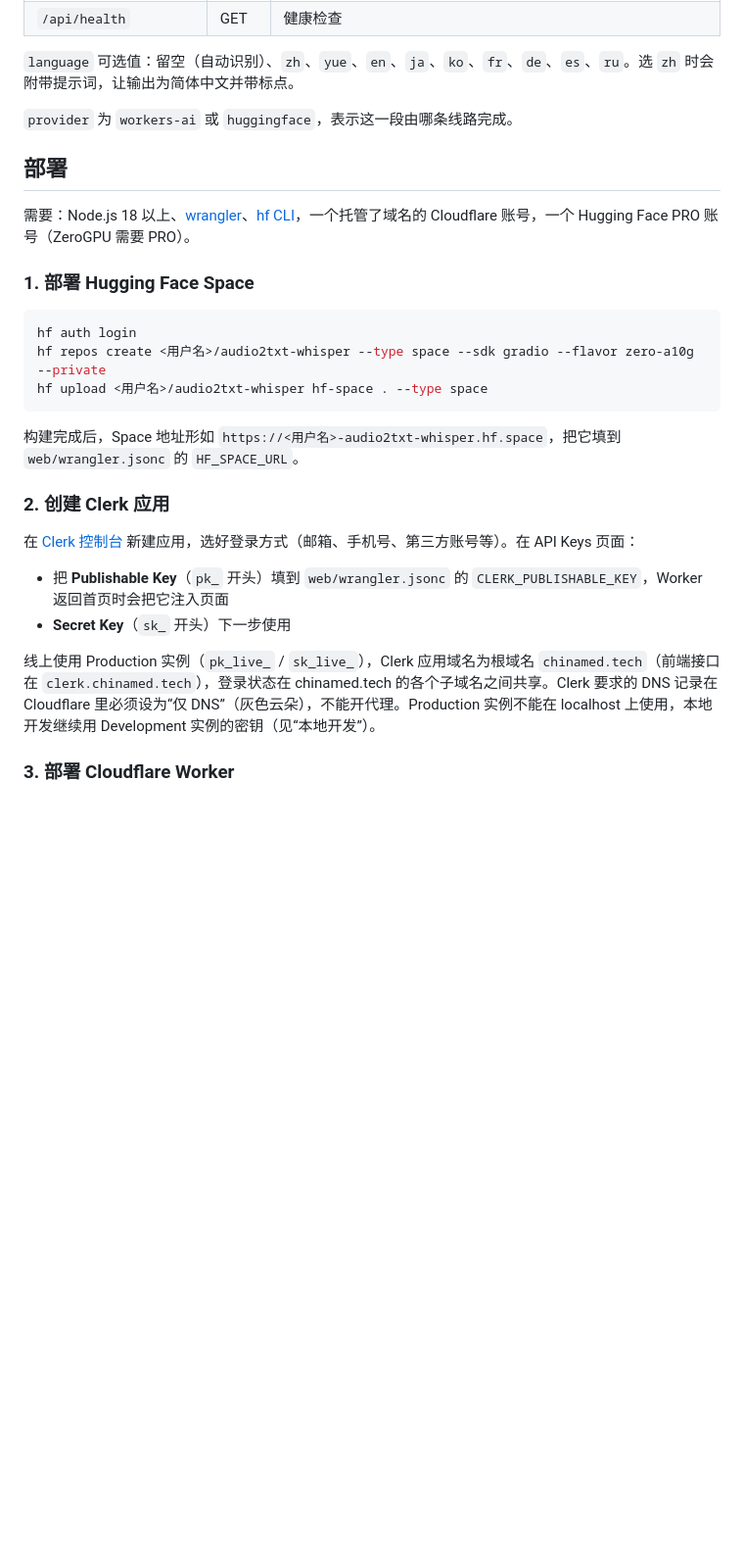
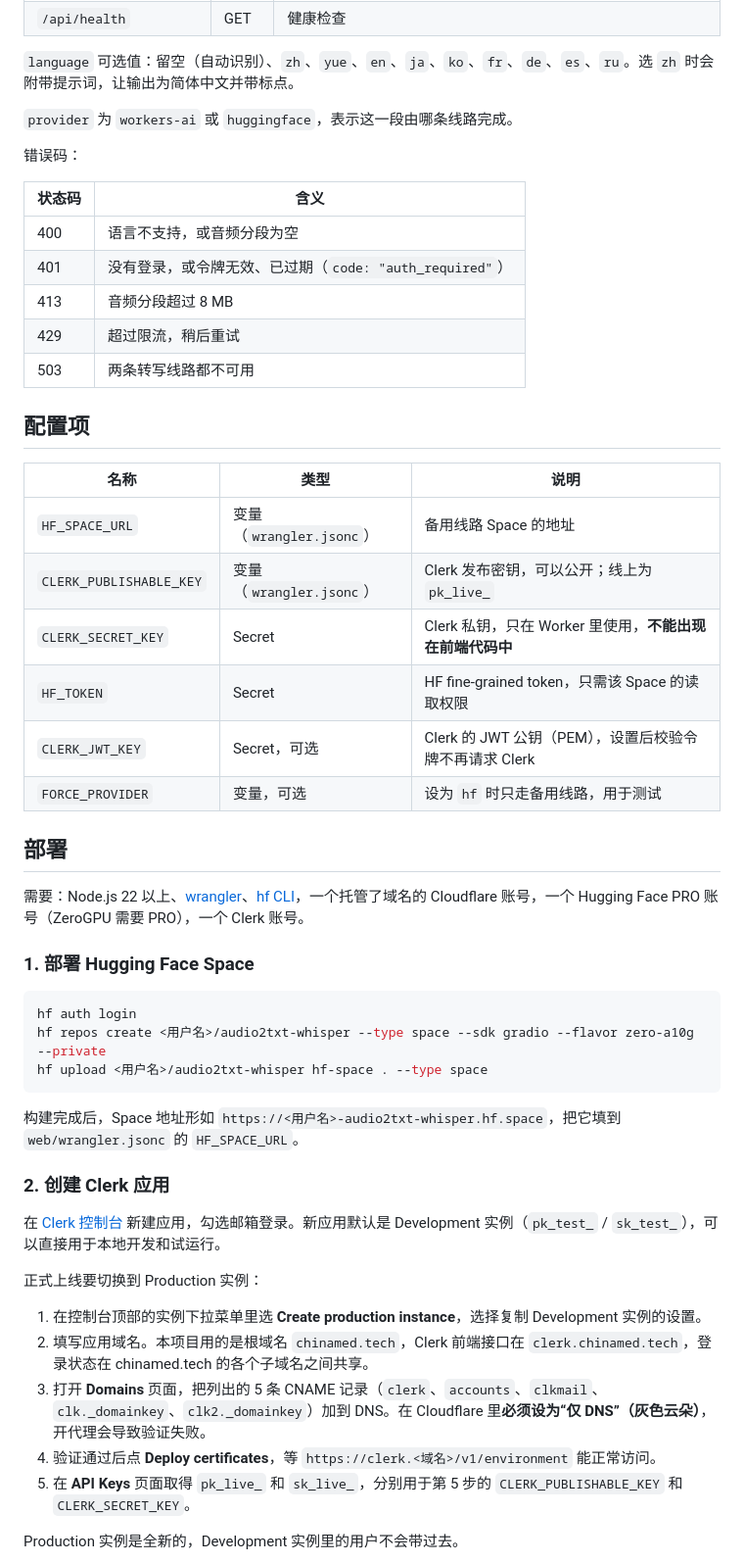
Before and after one commit to chellen021/audio2txt, a Markdown page: README.md, the part around one of its changes. Shown at 98% size. Drawn GitHub-style; blank space fills up the shorter version.

```diff
--- a/README.md
+++ b/README.md
@@ -59,9 +63,30 @@ audio2txt/
 
 `provider` 为 `workers-ai` 或 `huggingface`，表示这一段由哪条线路完成。
 
+错误码：
+
+| 状态码 | 含义 |
+|---|---|
+| 400 | 语言不支持，或音频分段为空 |
+| 401 | 没有登录，或令牌无效、已过期（`code: "auth_required"`） |
+| 413 | 音频分段超过 8 MB |
+| 429 | 超过限流，稍后重试 |
+| 503 | 两条转写线路都不可用 |
+
+## 配置项
+
+| 名称 | 类型 | 说明 |
+|---|---|---|
+| `HF_SPACE_URL` | 变量（`wrangler.jsonc`） | 备用线路 Space 的地址 |
+| `CLERK_PUBLISHABLE_KEY` | 变量（`wrangler.jsonc`） | Clerk 发布密钥，可以公开；线上为 `pk_live_` |
+| `CLERK_SECRET_KEY` | Secret | Clerk 私钥，只在 Worker 里使用，**不能出现在前端代码中** |
+| `HF_TOKEN` | Secret | HF fine-grained token，只需该 Space 的读取权限 |
+| `CLERK_JWT_KEY` | Secret，可选 | Clerk 的 JWT 公钥（PEM），设置后校验令牌不再请求 Clerk |
+| `FORCE_PROVIDER` | 变量，可选 | 设为 `hf` 时只走备用线路，用于测试 |
+
 ## 部署
 
-需要：Node.js 18 以上、[wrangler](https://developers.cloudflare.com/workers/wrangler/)、[hf CLI](https://huggingface.co/docs/huggingface_hub/guides/cli)，一个托管了域名的 Cloudflare 账号，一个 Hugging Face PRO 账号（ZeroGPU 需要 PRO）。
+需要：Node.js 22 以上、[wrangler](https://developers.cloudflare.com/workers/wrangler/)、[hf CLI](https://huggingface.co/docs/huggingface_hub/guides/cli)，一个托管了域名的 Cloudflare 账号，一个 Hugging Face PRO 账号（ZeroGPU 需要 PRO），一个 Clerk 账号。
 
 ### 1. 部署 Hugging Face Space
 
@@ -75,12 +100,15 @@ hf upload <用户名>/audio2txt-whisper hf-space . --type space
 
 ### 2. 创建 Clerk 应用
 
-在 [Clerk 控制台](https://dashboard.clerk.com) 新建应用，选好登录方式（邮箱、手机号、第三方账号等）。在 API Keys 页面：
+在 [Clerk 控制台](https://dashboard.clerk.com) 新建应用，勾选邮箱登录。新应用默认是 Development 实例（`pk_test_` / `sk_test_`），可以直接用于本地开发和试运行。
 
-- 把 **Publishable Key**（`pk_` 开头）填到 `web/wrangler.jsonc` 的 `CLERK_PUBLISHABLE_KEY`，Worker 返回首页时会把它注入页面
-- **Secret Key**（`sk_` 开头）下一步使用
+正式上线要切换到 Production 实例：
 
-线上使用 Production 实例（`pk_live_` / `sk_live_`），Clerk 应用域名为根域名 `chinamed.tech`（前端接口在 `clerk.chinamed.tech`），登录状态在 chinamed.tech 的各个子域名之间共享。Clerk 要求的 DNS 记录在 Cloudflare 里必须设为“仅 DNS”（灰色云朵），不能开代理。Production 实例不能在 localhost 上使用，本地开发继续用 Development 实例的密钥（见“本地开发”）。
+1. 在控制台顶部的实例下拉菜单里选 **Create production instance**，选择复制 Development 实例的设置。
+2. 填写应用域名。本项目用的是根域名 `chinamed.tech`，Clerk 前端接口在 `clerk.chinamed.tech`，登录状态在 chinamed.tech 的各个子域名之间共享。
+3. 打开 **Domains** 页面，把列出的 5 条 CNAME 记录（`clerk`、`accounts`、`clkmail`、`clk._domainkey`、`clk2._domainkey`）加到 DNS。在 Cloudflare 里**必须设为“仅 DNS”（灰色云朵）**，开代理会导致验证失败。
+4. 验证通过后点 **Deploy certificates**，等 `https://clerk.<域名>/v1/environment` 能正常访问。
+5. 在 **API Keys** 页面取得 `pk_live_` 和 `sk_live_`，分别用于第 5 步的 `CLERK_PUBLISHABLE_KEY` 和 `CLERK_SECRET_KEY`。
 
-### 3. 部署 Cloudflare Worker
+Production 实例是全新的，Development 实例里的用户不会带过去。
 
```
Also changed, not shown: other parts of README.md (+72 -15 lines).
